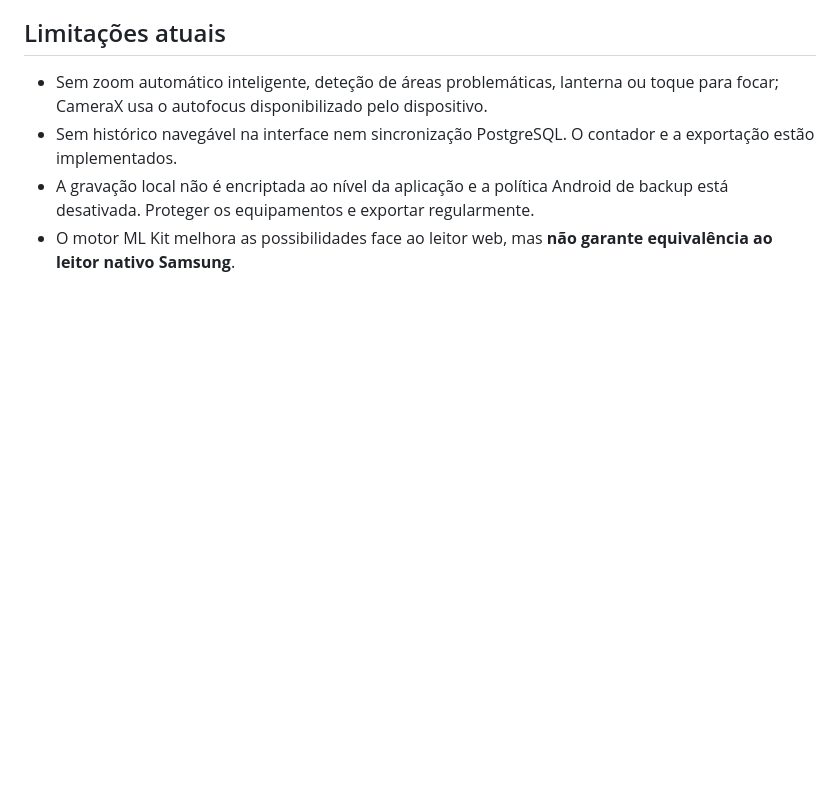
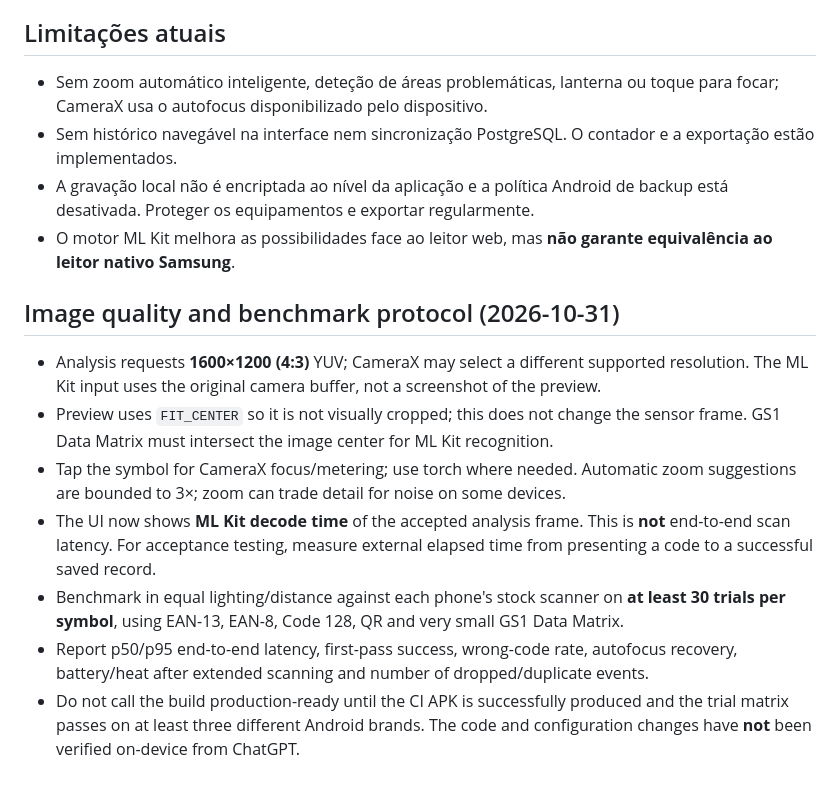
Before and after one commit to 0rndm123/coder, a Markdown page: android/README.md, the part around the change. GitHub-like rendering; blank space fills up the shorter version.

Commit message:
docs(android): define measurable small-code vision benchmark and clarify image/latency limitations

```diff
--- a/android/README.md
+++ b/android/README.md
@@ -38,3 +38,13 @@ Módulo Android independente dentro do repositório `0rndm123/coder`. A versão
 - Sem histórico navegável na interface nem sincronização PostgreSQL. O contador e a exportação estão implementados.
 - A gravação local não é encriptada ao nível da aplicação e a política Android de backup está desativada. Proteger os equipamentos e exportar regularmente.
 - O motor ML Kit melhora as possibilidades face ao leitor web, mas **não garante equivalência ao leitor nativo Samsung**.
+
+## Image quality and benchmark protocol (2026-10-31)
+
+- Analysis requests **1600×1200 (4:3)** YUV; CameraX may select a different supported resolution. The ML Kit input uses the original camera buffer, not a screenshot of the preview.
+- Preview uses `FIT_CENTER` so it is not visually cropped; this does not change the sensor frame. GS1 Data Matrix must intersect the image center for ML Kit recognition.
+- Tap the symbol for CameraX focus/metering; use torch where needed. Automatic zoom suggestions are bounded to 3×; zoom can trade detail for noise on some devices.
+- The UI now shows **ML Kit decode time** of the accepted analysis frame. This is **not** end-to-end scan latency. For acceptance testing, measure external elapsed time from presenting a code to a successful saved record.
+- Benchmark in equal lighting/distance against each phone's stock scanner on **at least 30 trials per symbol**, using EAN-13, EAN-8, Code 128, QR and very small GS1 Data Matrix.
+- Report p50/p95 end-to-end latency, first-pass success, wrong-code rate, autofocus recovery, battery/heat after extended scanning and number of dropped/duplicate events.
+- Do not call the build production-ready until the CI APK is successfully produced and the trial matrix passes on at least three different Android brands. The code and configuration changes have **not** been verified on-device from ChatGPT.
```
